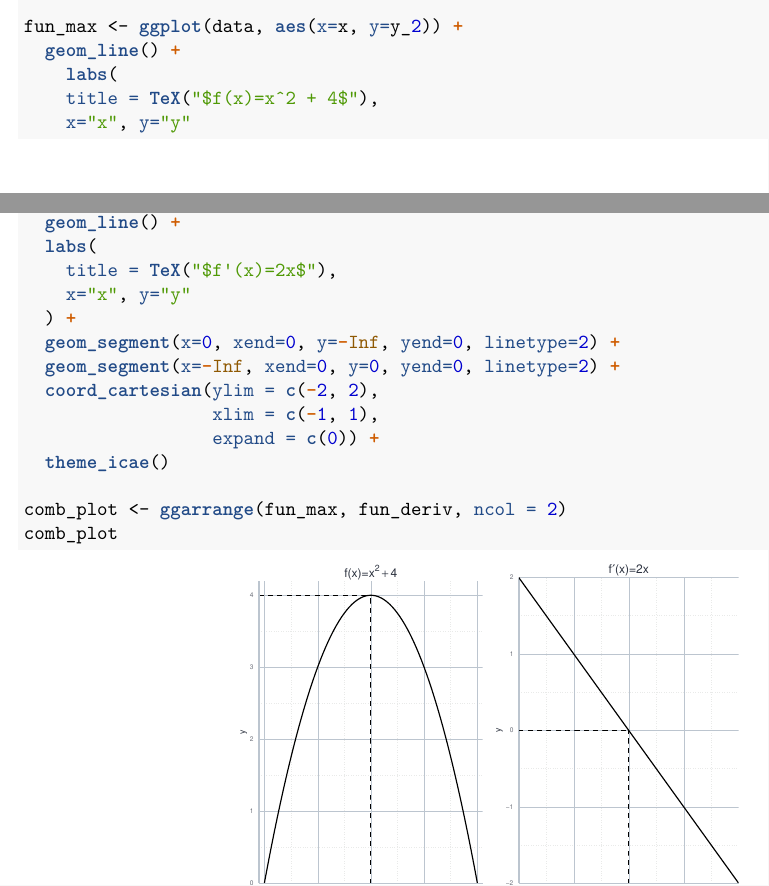
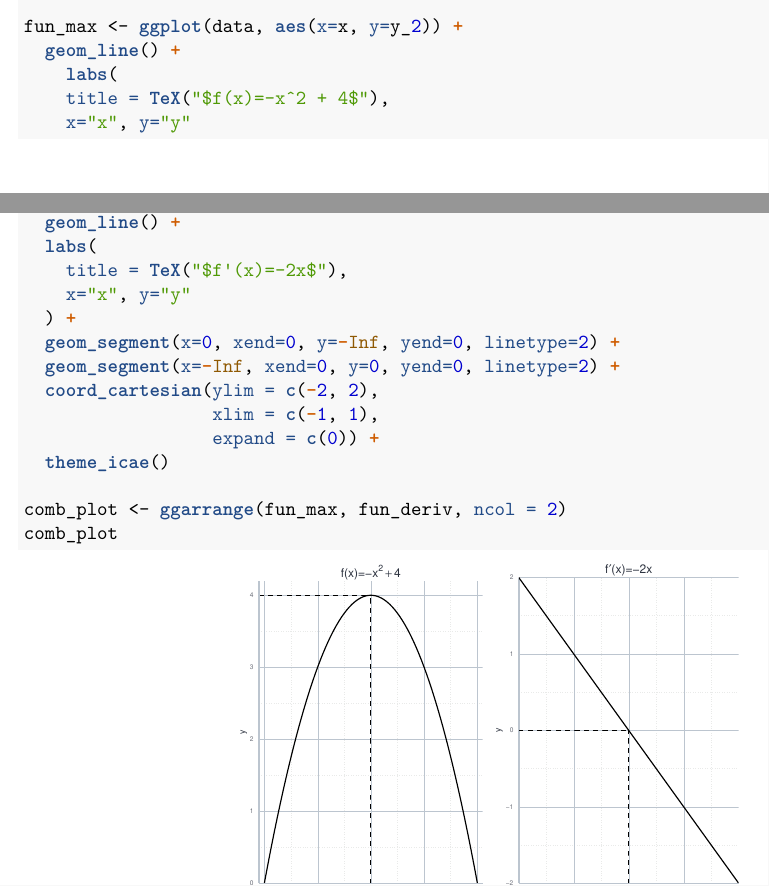
Before and after one commit to LuisErhardt/Methoden20-Slides-R, an R Markdown document (markdown/T7-Formalia.Rmd): two parts of pages 3 and 4 of 15, joined at a grey line, cut so that both start at the same text. The pictures show the output file markdown/T7-Formalia.pdf that the author committed with the source.

Commit message:
Fix typo in formalia slides (forgot minus in title of optim figure)

```diff
--- a/markdown/T7-Formalia.Rmd
+++ b/markdown/T7-Formalia.Rmd
@@ -125,7 +125,7 @@ data <- data.frame(x=seq(-2, 2, 0.05)) %>%
 fun_max <- ggplot(data, aes(x=x, y=y_2)) +
   geom_line() +
     labs(
-    title = TeX("$f(x)=x^2 + 4$"),
+    title = TeX("$f(x)=-x^2 + 4$"),
     x="x", y="y"
   ) +
   geom_segment(x=0, xend=0, y=0, yend=4, linetype=2) +
@@ -138,7 +138,7 @@ fun_max <- ggplot(data, aes(x=x, y=y_2)) +
 fun_deriv <- ggplot(data, aes(x=x, y=y_3)) +
   geom_line() +
   labs(
-    title = TeX("$f'(x)=2x$"),
+    title = TeX("$f'(x)=-2x$"),
     x="x", y="y"
   ) +
   geom_segment(x=0, xend=0, y=-Inf, yend=0, linetype=2) +
```
Also changed, not shown: markdown/T7-Formalia.pdf.
